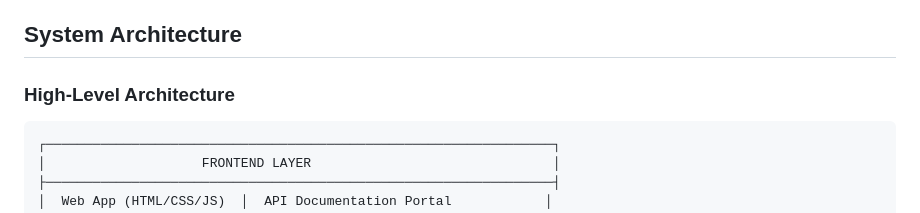
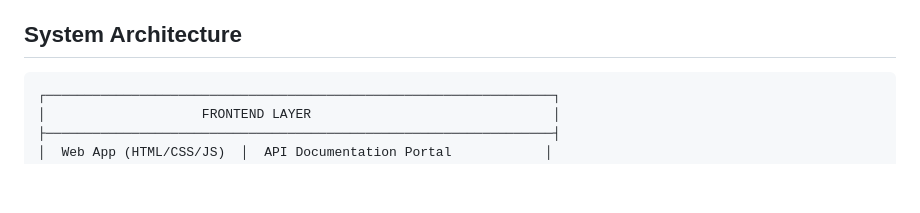
Before and after one commit to lebolee14/AIvance, a Markdown page: README.md, the part around the change. GitHub-like rendering; blank space fills up the shorter version.

Commit message:
docs: add README for AIvance

````diff
--- a/README.md
+++ b/README.md
@@ -13,7 +13,6 @@ AIvance is a platform that combines Applicant Tracking System (ATS) functionalit
 
 ## System Architecture
 
-### High-Level Architecture
 
 ```
 ┌─────────────────────────────────────────────────────────────────┐
````
